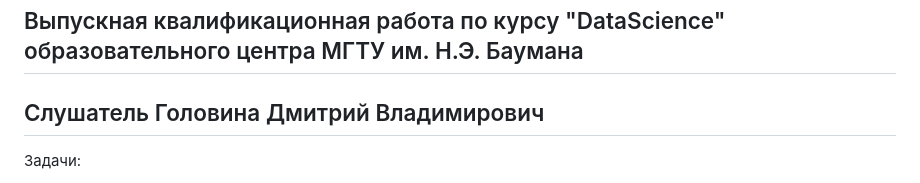
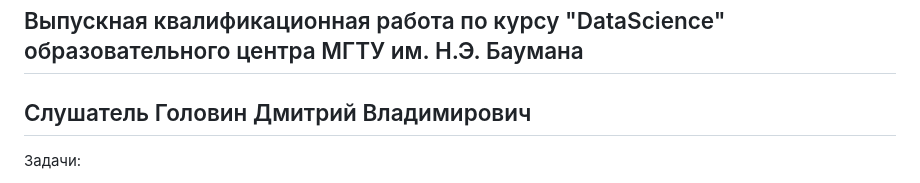
Before and after one commit to Gradient82/bmstu-ds-course, a Markdown page: README.md, the part around the change. Drawn GitHub-style.

```diff
--- a/README.md
+++ b/README.md
@@ -1,7 +1,7 @@
 # bmstu-ds-course
 
 ## Выпускная квалификационная работа по курсу "DataScience" образовательного центра МГТУ им. Н.Э. Баумана
-## Слушатель Головина Дмитрий Владимирович
+## Слушатель Головин Дмитрий Владимирович
 
 
 Задачи:
```
